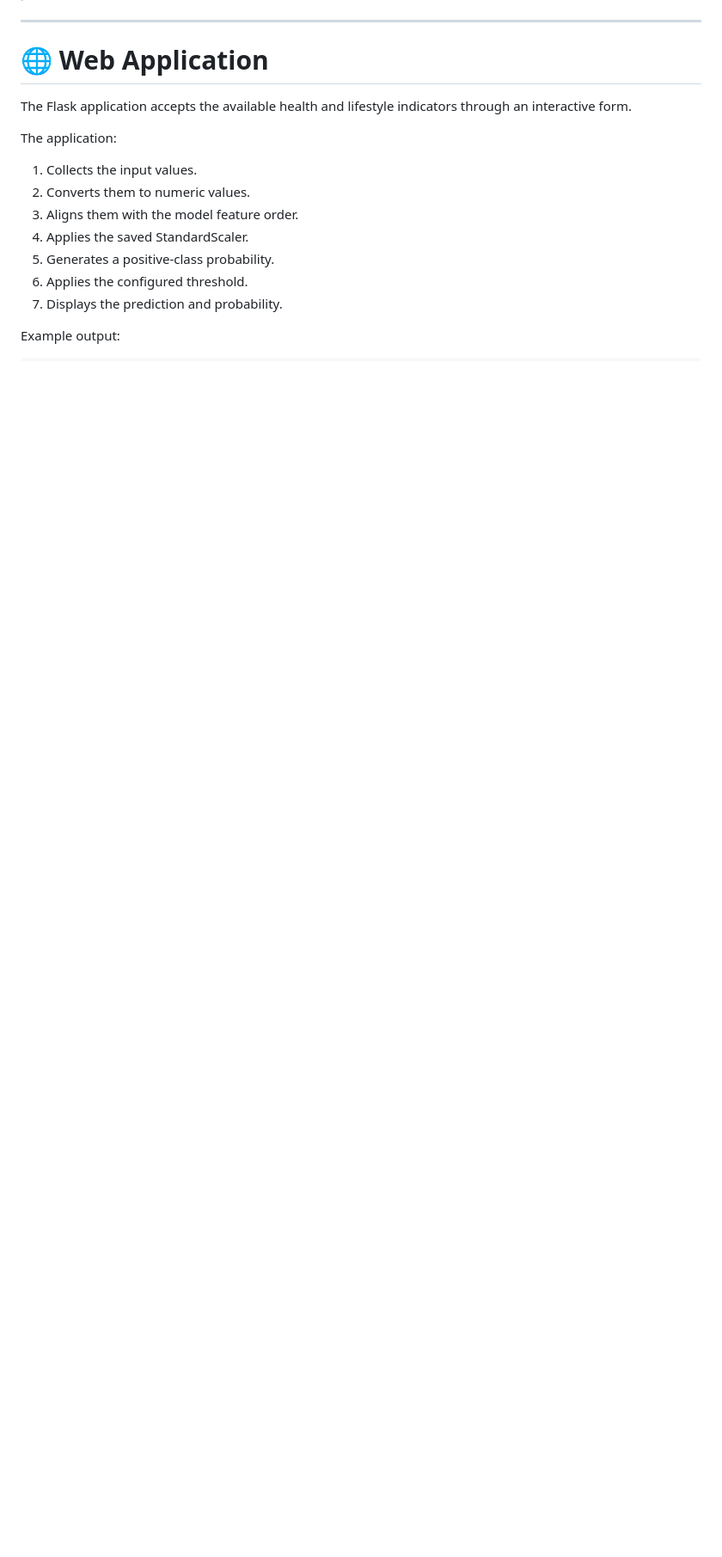
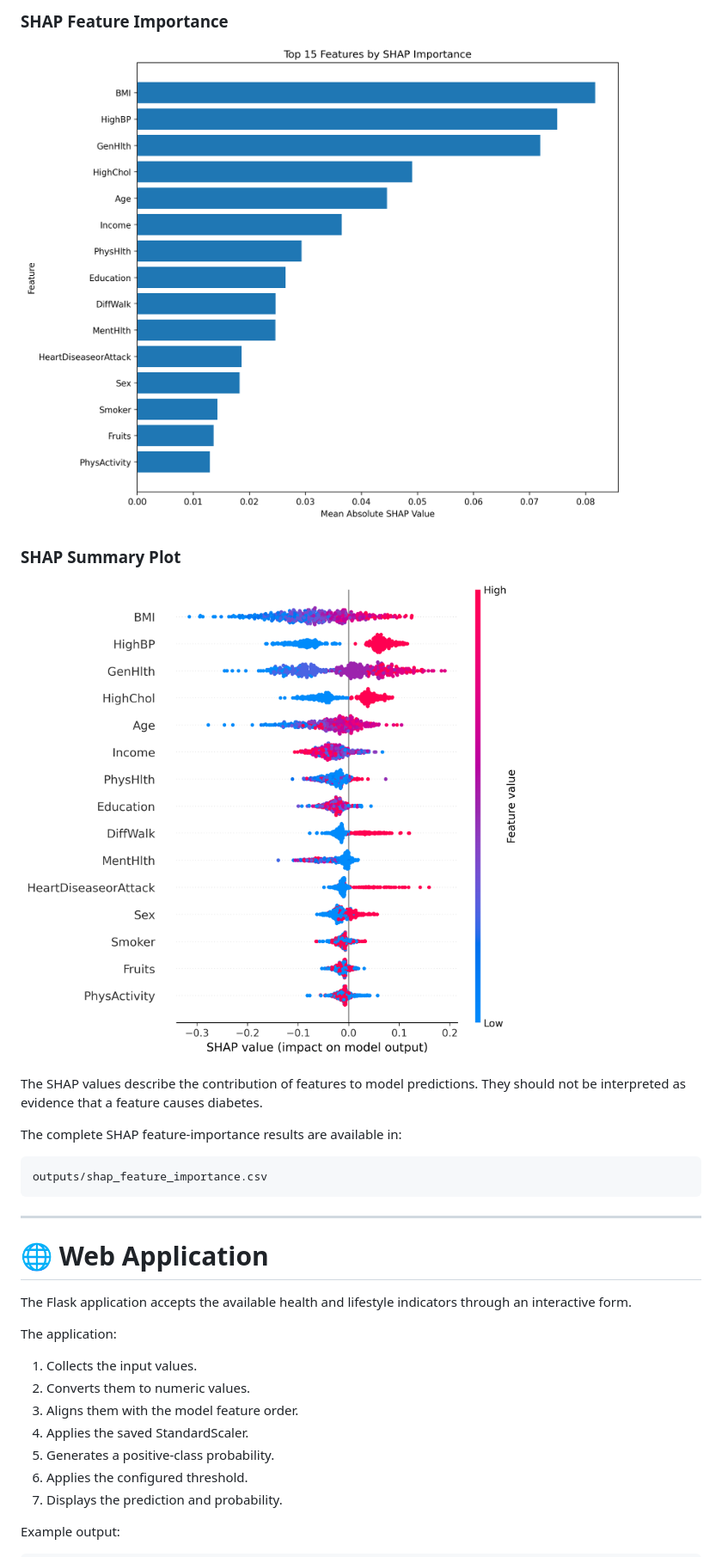
Before and after one commit to SOVIT-07/AI_Diabetes_Prediction_System, a Markdown page: README.md, the part around the change printed below. Shown: that part at 86% size. Rendered like a GitHub page; pictures changed too: outputs/shap_feature_importance.png (added), outputs/shap_summary.png (added); blank space fills up the shorter version.

Commit message:
Add SHAP explainability analysis

````diff
--- a/README.md
+++ b/README.md
@@ -367,3 +398,18 @@ outputs/feature_importance.csv
+### SHAP Feature Importance
+
+![SHAP Feature Importance](outputs/shap_feature_importance.png)
+
+### SHAP Summary Plot
+
+![SHAP Summary](outputs/shap_summary.png)
+
+The SHAP values describe the contribution of features to model predictions. They should not be interpreted as evidence that a feature causes diabetes.
+
+The complete SHAP feature-importance results are available in:
+
+```text
+outputs/shap_feature_importance.csv
+```
 
 ---
 
````
Also changed, not shown: other parts of README.md (+31 -0 lines), 3 other files.
